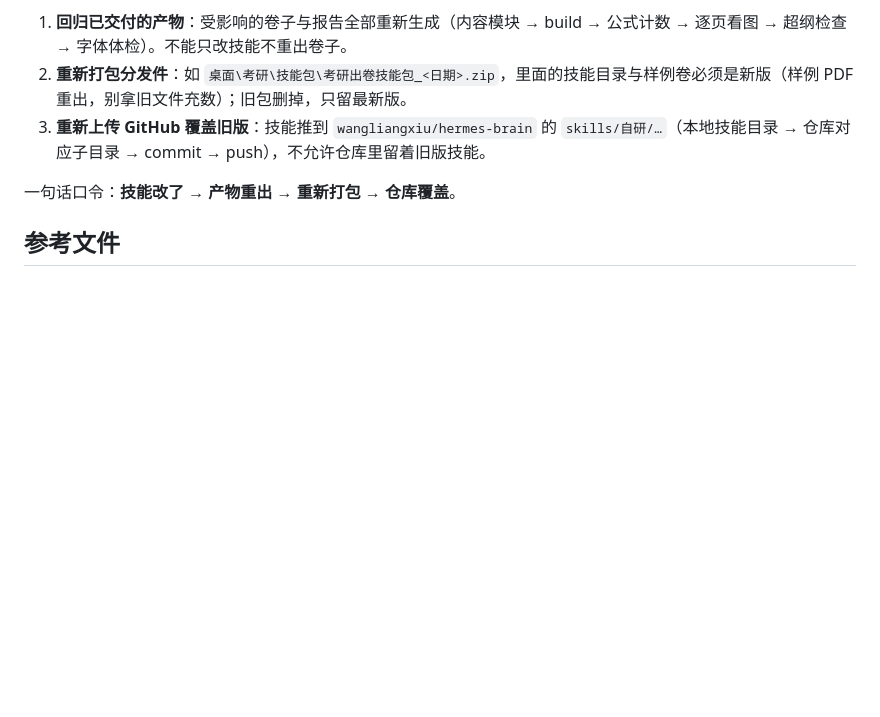
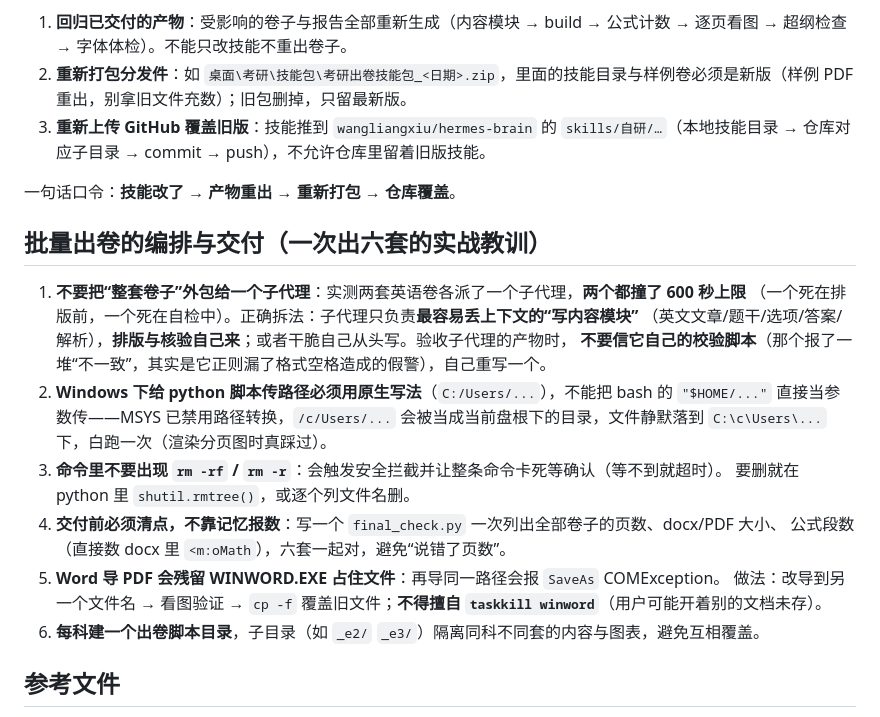
Before and after one commit to wangliangxiu/hermes-skills, a Markdown page: kaoyan-paper-pipeline/SKILL.md, the part around the change. GitHub-like rendering; blank space fills up the shorter version.

Commit message:
技能补：批量出卷的编排与交付教训

```diff
--- a/kaoyan-paper-pipeline/SKILL.md
+++ b/kaoyan-paper-pipeline/SKILL.md
@@ -180,6 +180,22 @@ metadata:
 
 一句话口令：**技能改了 → 产物重出 → 重新打包 → 仓库覆盖**。
 
+## 批量出卷的编排与交付（一次出六套的实战教训）
+1. **不要把“整套卷子”外包给一个子代理**：实测两套英语卷各派了一个子代理，**两个都撞了 600 秒上限**
+   （一个死在排版前，一个死在自检中）。正确拆法：子代理只负责**最容易丢上下文的“写内容模块”**
+   （英文文章/题干/选项/答案/解析），**排版与核验自己来**；或者干脆自己从头写。验收子代理的产物时，
+   **不要信它自己的校验脚本**（那个报了一堆“不一致”，其实是它正则漏了格式空格造成的假警），自己重写一个。
+2. **Windows 下给 python 脚本传路径必须用原生写法**（`C:/Users/...`），不能把 bash 的 `"$HOME/..."`
+   直接当参数传——MSYS 已禁用路径转换，`/c/Users/...` 会被当成当前盘根下的目录，文件静默落到 `C:\c\Users\...`
+   下，白跑一次（渲染分页图时真踩过）。
+3. **命令里不要出现 `rm -rf` / `rm -r`**：会触发安全拦截并让整条命令卡死等确认（等不到就超时）。
+   要删就在 python 里 `shutil.rmtree()`，或逐个列文件名删。
+4. **交付前必须清点，不靠记忆报数**：写一个 `final_check.py` 一次列出全部卷子的页数、docx/PDF 大小、
+   公式段数（直接数 docx 里 `<m:oMath`），六套一起对，避免“说错了页数”。
+5. **Word 导 PDF 会残留 WINWORD.EXE 占住文件**：再导同一路径会报 `SaveAs` COMException。
+   做法：改导到另一个文件名 → 看图验证 → `cp -f` 覆盖旧文件；**不得擅自 `taskkill winword`**（用户可能开着别的文档未存）。
+6. **每科建一个出卷脚本目录**，子目录（如 `_e2/` `_e3/`）隔离同科不同套的内容与图表，避免互相覆盖。
+
 ## 参考文件
 - `references/exam-structure-rules.md` — 【规则】考试结构推导（四问推导链、代码规律、非全/单独考试口径、条款出处）
 - `references/math-one-rules.md` — 【样例】数学一出卷明细（规格、真题地图、命题套路、出题清单、改造旧卷三步法）
```
